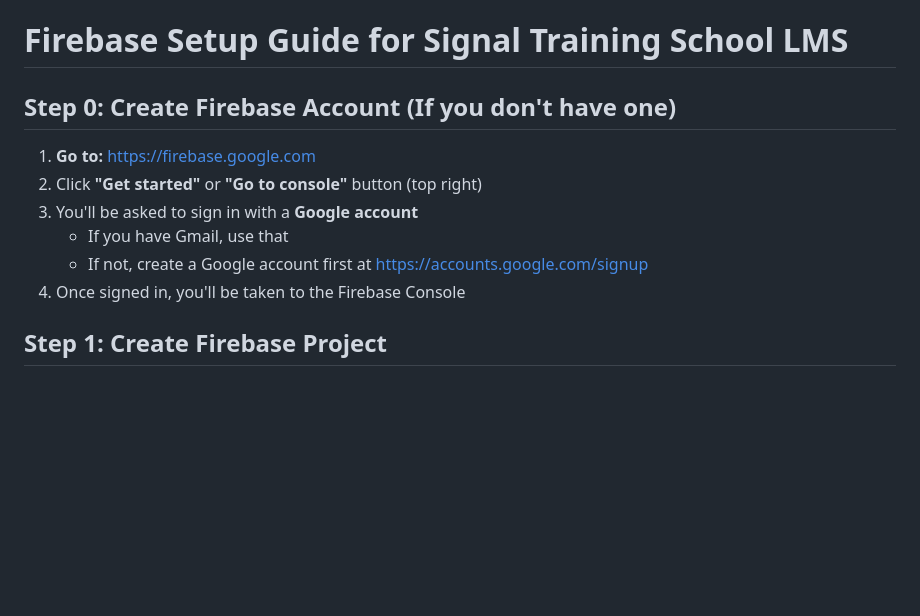
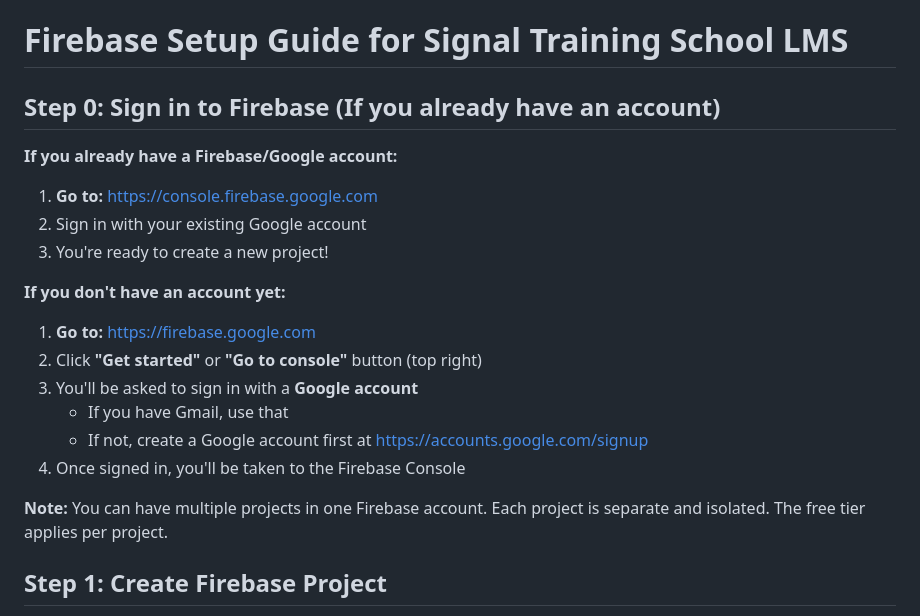
Before and after one commit to frankdogbe328/signals, a Markdown page: FIREBASE_SETUP.md, the part around the change. Rendered like a GitHub page; blank space fills up the shorter version.

Commit message:
Update Firebase guide - clarify using existing account is fine

```diff
--- a/FIREBASE_SETUP.md
+++ b/FIREBASE_SETUP.md
@@ -1,13 +1,21 @@
 # Firebase Setup Guide for Signal Training School LMS
 
-## Step 0: Create Firebase Account (If you don't have one)
+## Step 0: Sign in to Firebase (If you already have an account)
 
+**If you already have a Firebase/Google account:**
+1. **Go to:** https://console.firebase.google.com
+2. Sign in with your existing Google account
+3. You're ready to create a new project!
+
+**If you don't have an account yet:**
 1. **Go to:** https://firebase.google.com
 2. Click **"Get started"** or **"Go to console"** button (top right)
 3. You'll be asked to sign in with a **Google account**
    - If you have Gmail, use that
    - If not, create a Google account first at https://accounts.google.com/signup
 4. Once signed in, you'll be taken to the Firebase Console
+
+**Note:** You can have multiple projects in one Firebase account. Each project is separate and isolated. The free tier applies per project.
 
 ## Step 1: Create Firebase Project
 
```
